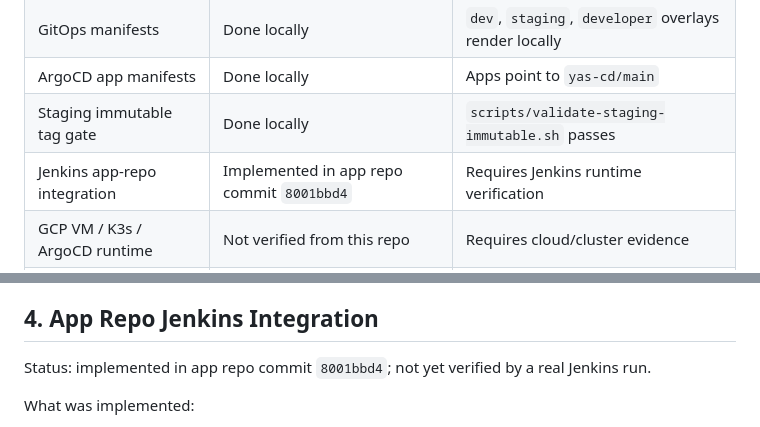
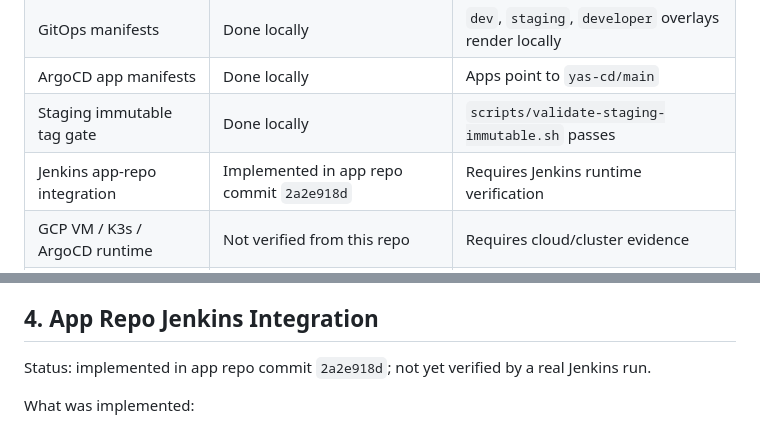
Before and after one commit to emanhthangngot/yas-cd, a Markdown page: docs/project02/implementation-progress.md, 2 parts joined by grey strips. Drawn GitHub-style.

Commit message:
docs(lab2): update app integration commit reference

```diff
--- a/docs/project02/implementation-progress.md
+++ b/docs/project02/implementation-progress.md
@@ -16,7 +16,7 @@ performed on Jenkins, Google Cloud, Docker Hub, and the Kubernetes cluster.
 | GitOps manifests | Done locally | `dev`, `staging`, `developer` overlays render locally |
 | ArgoCD app manifests | Done locally | Apps point to `yas-cd/main` |
 | Staging immutable tag gate | Done locally | `scripts/validate-staging-immutable.sh` passes |
-| Jenkins app-repo integration | Implemented in app repo commit `8001bbd4` | Requires Jenkins runtime verification |
+| Jenkins app-repo integration | Implemented in app repo commit `2a2e918d` | Requires Jenkins runtime verification |
 | GCP VM / K3s / ArgoCD runtime | Not verified from this repo | Requires cloud/cluster evidence |
 | Istio/Kiali mesh | Not verified from this repo | Requires cluster installation and screenshots/logs |
 
@@ -146,7 +146,7 @@ Remaining work:
 
 ## 4. App Repo Jenkins Integration
 
-Status: implemented in app repo commit `8001bbd4`; not yet verified by a real Jenkins run.
+Status: implemented in app repo commit `2a2e918d`; not yet verified by a real Jenkins run.
 
 What was implemented:
 
```
